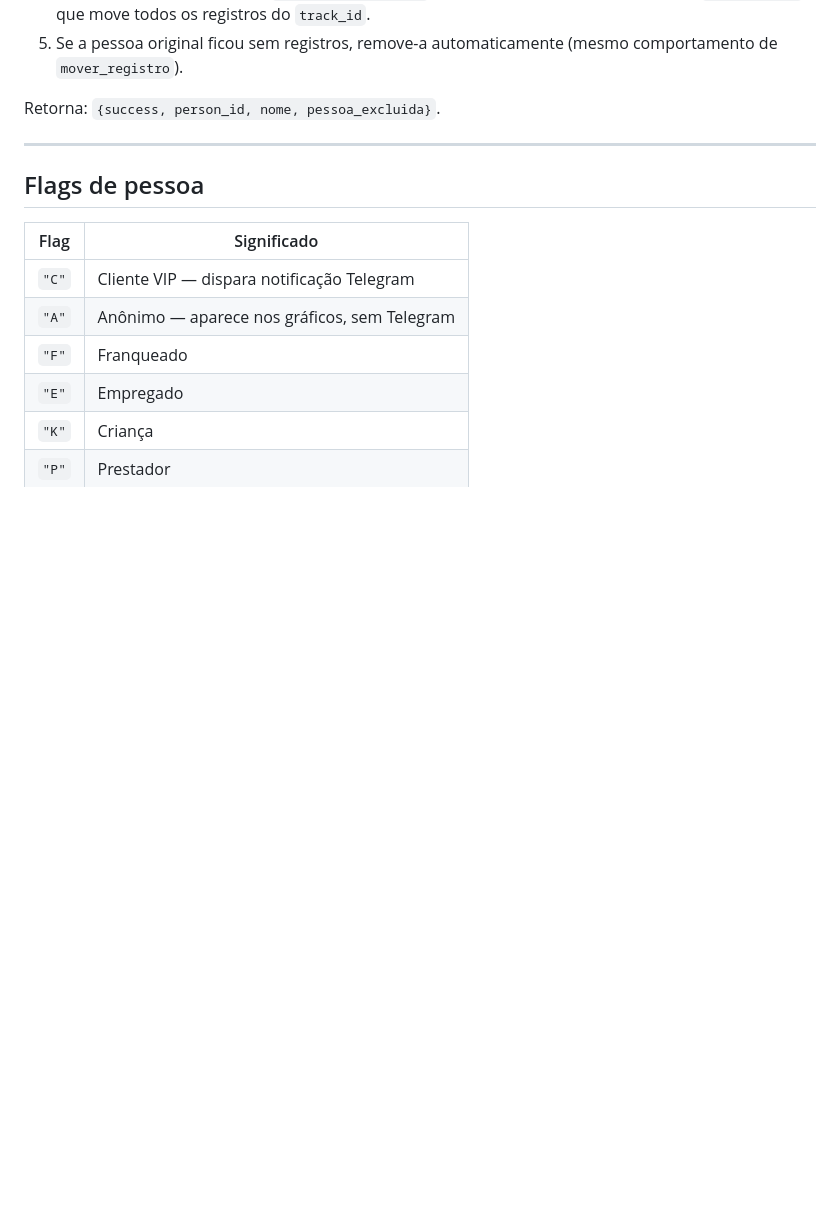
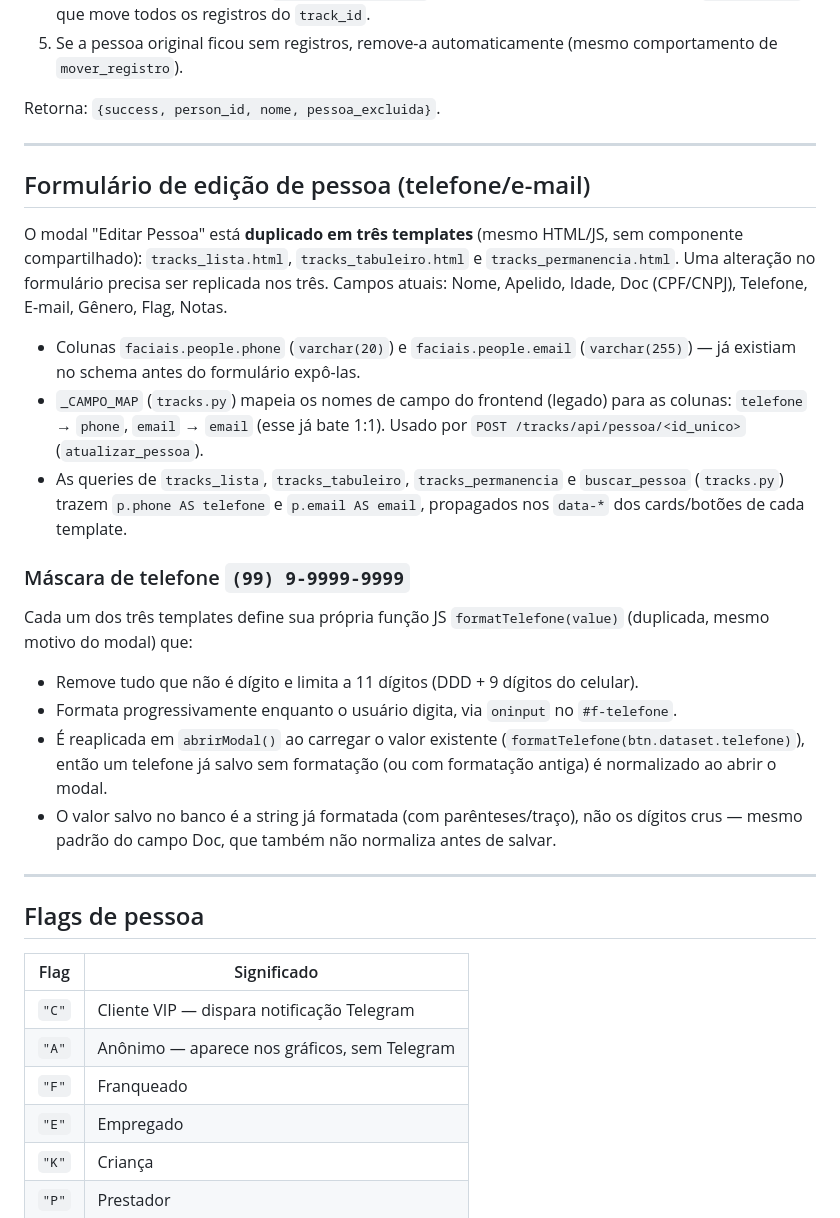
Before and after one commit to fernandofarooficial/camera300, a Markdown page: CLAUDE.md, the part around the change. Rendered like a GitHub page; blank space fills up the shorter version.

Commit message:
Documenta formulário de edição de pessoa (telefone/e-mail) e máscara
Registra a duplicação do modal entre os três templates, o mapeamento
em _CAMPO_MAP e o comportamento da máscara (99) 9-9999-9999.

Co-Authored-By: Claude Sonnet 5 <noreply@anthropic.com>
Claude-Session: https://claude.ai/code/session_013S2bgRXssBMQfrb4KGPsXo

```diff
--- a/CLAUDE.md
+++ b/CLAUDE.md
@@ -219,6 +219,35 @@ Retorna: `{success, person_id, nome, pessoa_excluida}`.
 
 ---
 
+## Formulário de edição de pessoa (telefone/e-mail)
+
+O modal "Editar Pessoa" está **duplicado em três templates** (mesmo HTML/JS, sem componente
+compartilhado): `tracks_lista.html`, `tracks_tabuleiro.html` e `tracks_permanencia.html`. Uma
+alteração no formulário precisa ser replicada nos três. Campos atuais: Nome, Apelido, Idade,
+Doc (CPF/CNPJ), Telefone, E-mail, Gênero, Flag, Notas.
+
+- Colunas `faciais.people.phone` (`varchar(20)`) e `faciais.people.email` (`varchar(255)`) —
+  já existiam no schema antes do formulário expô-las.
+- `_CAMPO_MAP` (`tracks.py`) mapeia os nomes de campo do frontend (legado) para as colunas:
+  `telefone` → `phone`, `email` → `email` (esse já bate 1:1). Usado por
+  `POST /tracks/api/pessoa/<id_unico>` (`atualizar_pessoa`).
+- As queries de `tracks_lista`, `tracks_tabuleiro`, `tracks_permanencia` e `buscar_pessoa`
+  (`tracks.py`) trazem `p.phone AS telefone` e `p.email AS email`, propagados nos `data-*` dos
+  cards/botões de cada template.
+
+### Máscara de telefone `(99) 9-9999-9999`
+
+Cada um dos três templates define sua própria função JS `formatTelefone(value)` (duplicada,
+mesmo motivo do modal) que:
+- Remove tudo que não é dígito e limita a 11 dígitos (DDD + 9 dígitos do celular).
+- Formata progressivamente enquanto o usuário digita, via `oninput` no `#f-telefone`.
+- É reaplicada em `abrirModal()` ao carregar o valor existente (`formatTelefone(btn.dataset.telefone)`),
+  então um telefone já salvo sem formatação (ou com formatação antiga) é normalizado ao abrir o modal.
+- O valor salvo no banco é a string já formatada (com parênteses/traço), não os dígitos crus —
+  mesmo padrão do campo Doc, que também não normaliza antes de salvar.
+
+---
+
 ## Flags de pessoa
 
 | Flag | Significado |
```
